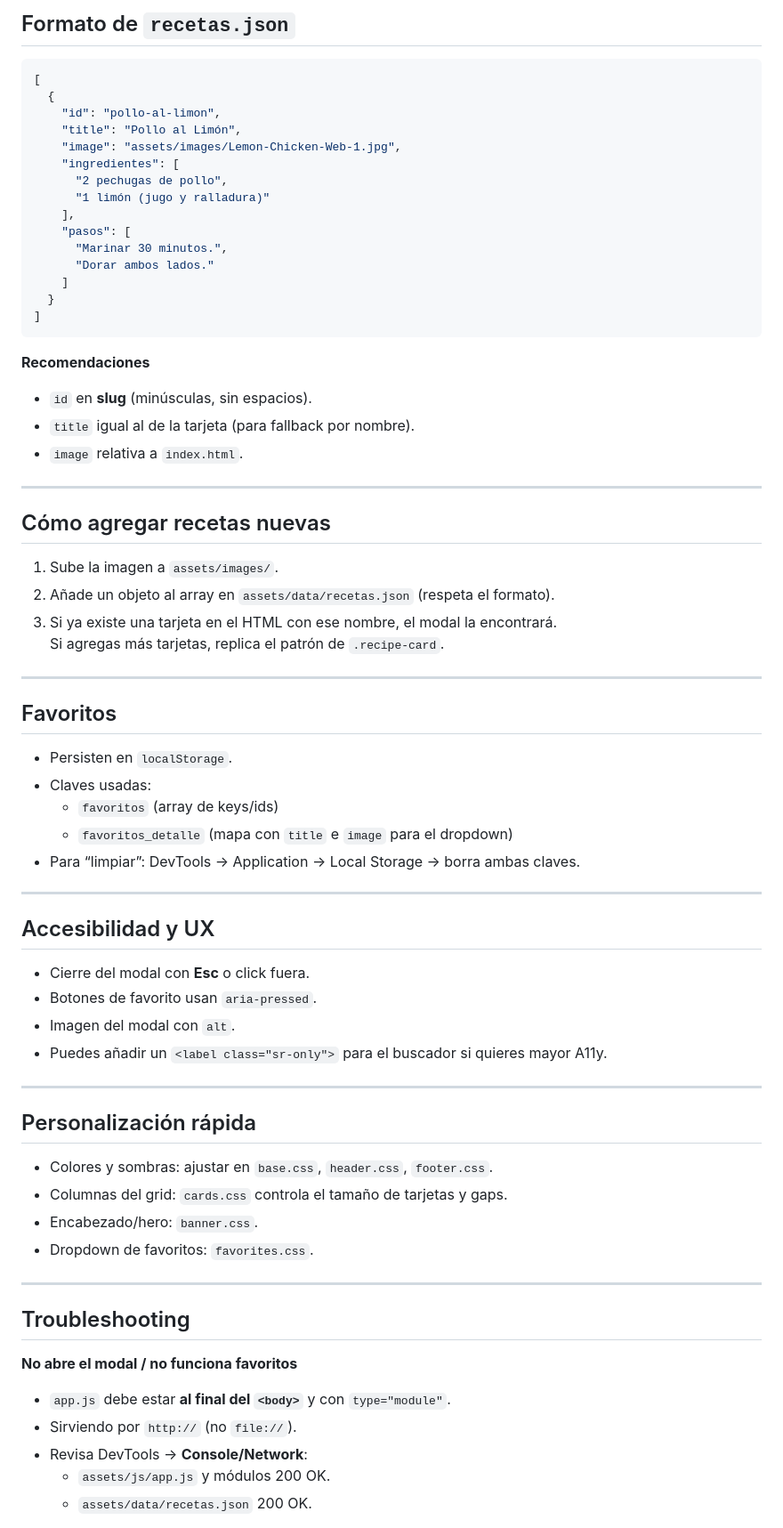
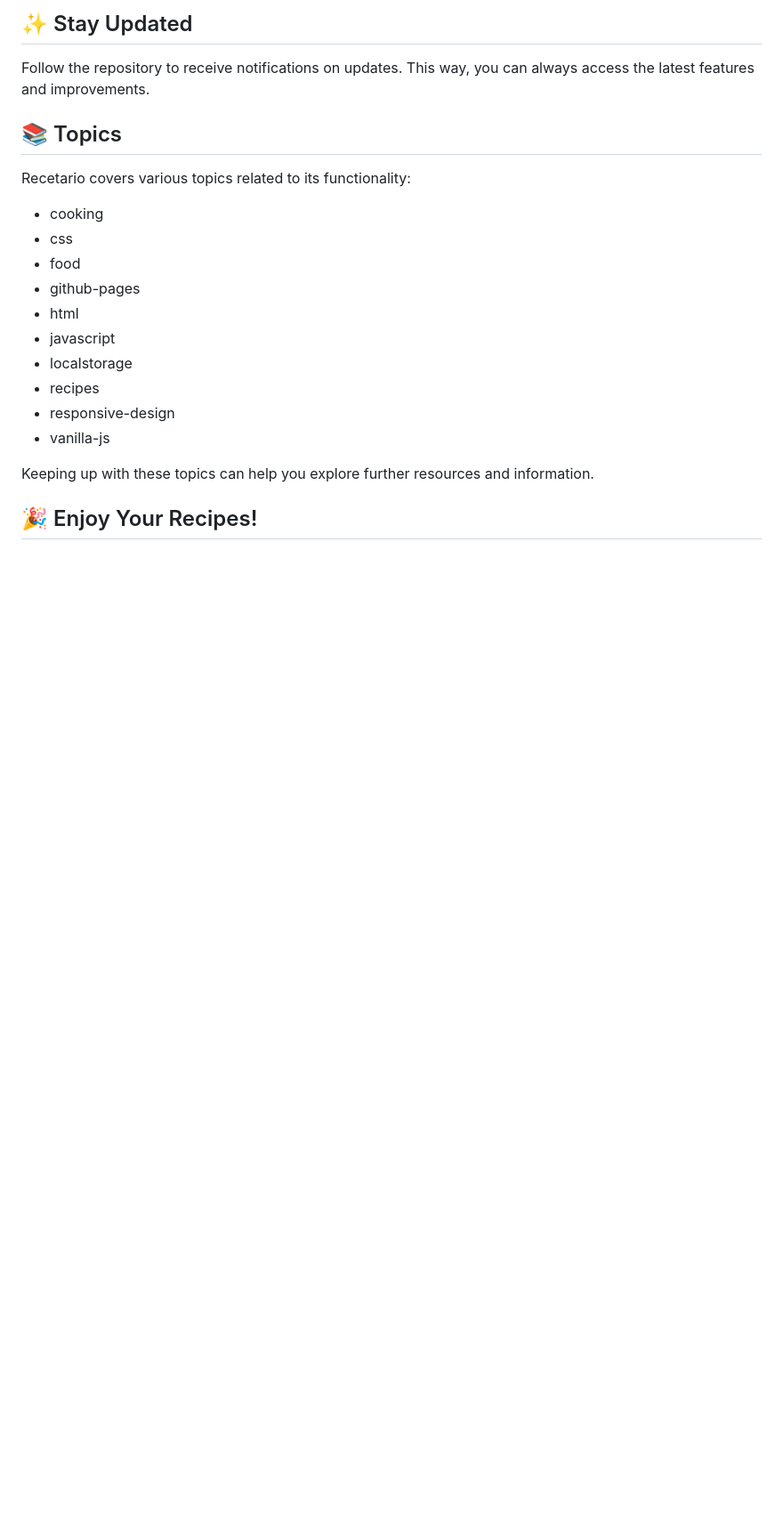
Before and after one commit to isaias0111/Recetario, a Markdown page: README.md, the part around one of its changes. Shown at 89% size. Rendered like a GitHub page; blank space fills up the shorter version.

````diff
--- a/README.md
+++ b/README.md
@@ -97,74 +63,24 @@ assets/
 
-## Formato de `recetas.json`
+## ✨ Stay Updated
 
-```json
-[
-  {
-    "id": "pollo-al-limon",
-    "title": "Pollo al Limón",
-    "image": "assets/images/Lemon-Chicken-Web-1.jpg",
-    "ingredientes": [
-      "2 pechugas de pollo",
-      "1 limón (jugo y ralladura)"
-    ],
-    "pasos": [
-      "Marinar 30 minutos.",
-      "Dorar ambos lados."
-    ]
-  }
-]
-```
+Follow the repository to receive notifications on updates. This way, you can always access the latest features and improvements.
 
-**Recomendaciones**
-- `id` en **slug** (minúsculas, sin espacios).
-- `title` igual al de la tarjeta (para fallback por nombre).
-- `image` relativa a `index.html`.
+## 📚 Topics
 
----
+Recetario covers various topics related to its functionality:
 
-## Cómo agregar recetas nuevas
+- cooking
+- css
+- food
+- github-pages
+- html
+- javascript
+- localstorage
+- recipes
+- responsive-design
+- vanilla-js
 
-1. Sube la imagen a `assets/images/`.
-2. Añade un objeto al array en `assets/data/recetas.json` (respeta el formato).
-3. Si ya existe una tarjeta en el HTML con ese nombre, el modal la encontrará.
-   Si agregas más tarjetas, replica el patrón de `.recipe-card`.
+Keeping up with these topics can help you explore further resources and information.
 
----
+## 🎉 Enjoy Your Recipes!
 
-## Favoritos
-
-- Persisten en `localStorage`.
-- Claves usadas:
-  - `favoritos` (array de keys/ids)
-  - `favoritos_detalle` (mapa con `title` e `image` para el dropdown)
-- Para “limpiar”: DevTools → Application → Local Storage → borra ambas claves.
-
----
-
-## Accesibilidad y UX
-
-- Cierre del modal con **Esc** o click fuera.
-- Botones de favorito usan `aria-pressed`.
-- Imagen del modal con `alt`.
-- Puedes añadir un `<label class="sr-only">` para el buscador si quieres mayor A11y.
-
----
-
-## Personalización rápida
-
-- Colores y sombras: ajustar en `base.css`, `header.css`, `footer.css`.
-- Columnas del grid: `cards.css` controla el tamaño de tarjetas y gaps.
-- Encabezado/hero: `banner.css`.
-- Dropdown de favoritos: `favorites.css`.
-
----
-
-## Troubleshooting
-
-**No abre el modal / no funciona favoritos**
-- `app.js` debe estar **al final del `<body>`** y con `type="module"`.
-- Sirviendo por `http://` (no `file://`).
-- Revisa DevTools → **Console/Network**:
-  - `assets/js/app.js` y módulos 200 OK.
-  - `assets/data/recetas.json` 200 OK.
-
````
Also changed, not shown: other parts of README.md (+39 -103 lines).
